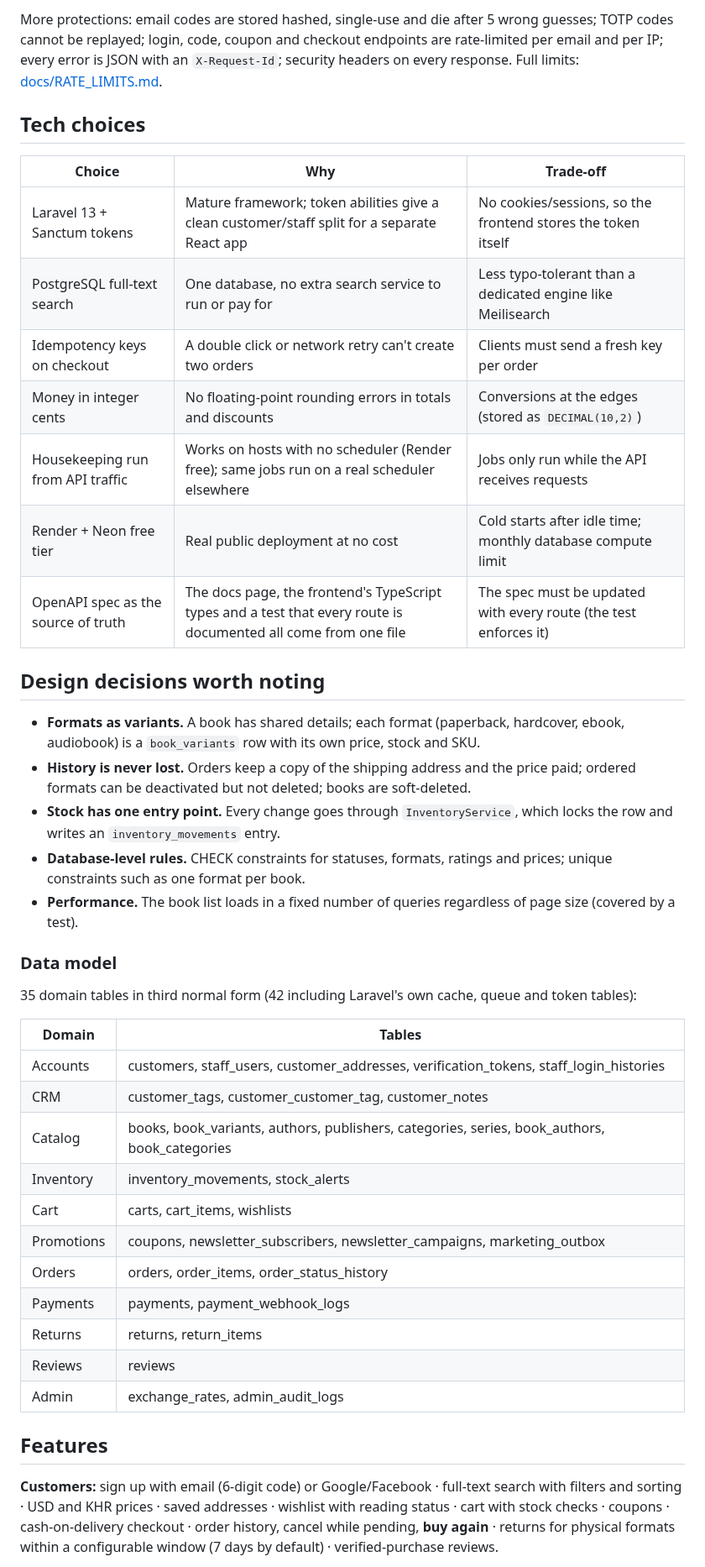
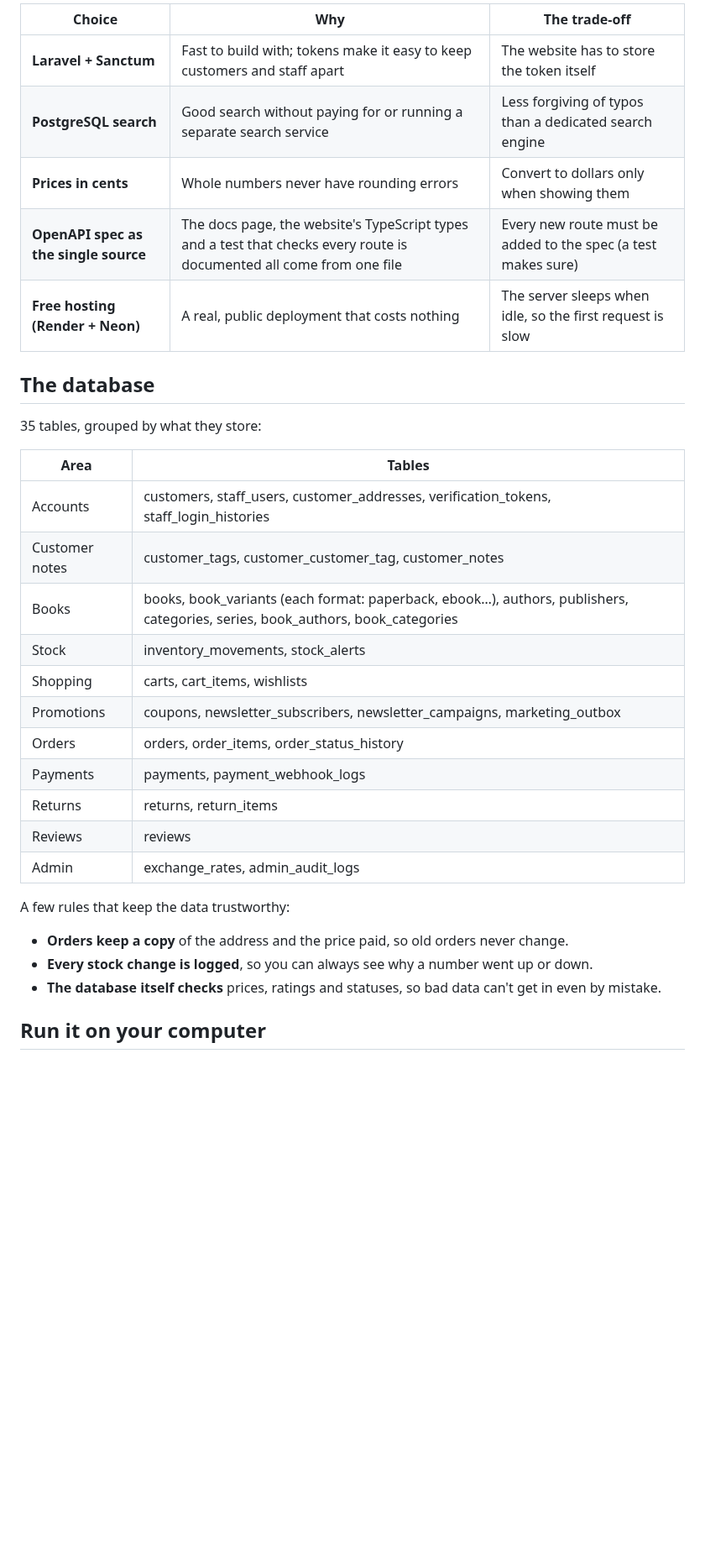
Before and after one commit to danishsary8/bookly_backend_v2, a Markdown page: README.md, the part around one of its changes. Shown at 84% size. Rendered like a GitHub page; blank space fills up the shorter version.

```diff
--- a/README.md
+++ b/README.md
@@ -76,37 +87,23 @@ sequenceDiagram
 
-More protections: email codes are stored hashed, single-use and die after 5 wrong guesses; TOTP codes cannot be replayed; login, code, coupon and checkout endpoints are rate-limited per email and per IP; every error is JSON with an `X-Request-Id`; security headers on every response. Full limits: [docs/RATE_LIMITS.md](docs/RATE_LIMITS.md).
+| Choice | Why | The trade-off |
+| --- | --- | --- |
+| **Laravel + Sanctum** | Fast to build with; tokens make it easy to keep customers and staff apart | The website has to store the token itself |
+| **PostgreSQL search** | Good search without paying for or running a separate search service | Less forgiving of typos than a dedicated search engine |
+| **Prices in cents** | Whole numbers never have rounding errors | Convert to dollars only when showing them |
+| **OpenAPI spec as the single source** | The docs page, the website's TypeScript types and a test that checks every route is documented all come from one file | Every new route must be added to the spec (a test makes sure) |
+| **Free hosting (Render + Neon)** | A real, public deployment that costs nothing | The server sleeps when idle, so the first request is slow |
 
-## Tech choices
+## The database
 
-| Choice | Why | Trade-off |
-| --- | --- | --- |
-| Laravel 13 + Sanctum tokens | Mature framework; token abilities give a clean customer/staff split for a separate React app | No cookies/sessions, so the frontend stores the token itself |
-| PostgreSQL full-text search | One database, no extra search service to run or pay for | Less typo-tolerant than a dedicated engine like Meilisearch |
-| Idempotency keys on checkout | A double click or network retry can't create two orders | Clients must send a fresh key per order |
-| Money in integer cents | No floating-point rounding errors in totals and discounts | Conversions at the edges (stored as `DECIMAL(10,2)`) |
-| Housekeeping run from API traffic | Works on hosts with no scheduler (Render free); same jobs run on a real scheduler elsewhere | Jobs only run while the API receives requests |
-| Render + Neon free tier | Real public deployment at no cost | Cold starts after idle time; monthly database compute limit |
-| OpenAPI spec as the source of truth | The docs page, the frontend's TypeScript types and a test that every route is documented all come from one file | The spec must be updated with every route (the test enforces it) |
+35 tables, grouped by what they store:
 
-## Design decisions worth noting
-
-- **Formats as variants.** A book has shared details; each format (paperback, hardcover, ebook, audiobook) is a `book_variants` row with its own price, stock and SKU.
-- **History is never lost.** Orders keep a copy of the shipping address and the price paid; ordered formats can be deactivated but not deleted; books are soft-deleted.
-- **Stock has one entry point.** Every change goes through `InventoryService`, which locks the row and writes an `inventory_movements` entry.
-- **Database-level rules.** CHECK constraints for statuses, formats, ratings and prices; unique constraints such as one format per book.
-- **Performance.** The book list loads in a fixed number of queries regardless of page size (covered by a test).
-
-### Data model
-
-35 domain tables in third normal form (42 including Laravel's own cache, queue and token tables):
-
-| Domain | Tables |
+| Area | Tables |
 | --- | --- |
 | Accounts | customers, staff_users, customer_addresses, verification_tokens, staff_login_histories |
-| CRM | customer_tags, customer_customer_tag, customer_notes |
-| Catalog | books, book_variants, authors, publishers, categories, series, book_authors, book_categories |
-| Inventory | inventory_movements, stock_alerts |
-| Cart | carts, cart_items, wishlists |
+| Customer notes | customer_tags, customer_customer_tag, customer_notes |
+| Books | books, book_variants (each format: paperback, ebook…), authors, publishers, categories, series, book_authors, book_categories |
+| Stock | inventory_movements, stock_alerts |
+| Shopping | carts, cart_items, wishlists |
 | Promotions | coupons, newsletter_subscribers, newsletter_campaigns, marketing_outbox |
 | Orders | orders, order_items, order_status_history |
 | Payments | payments, payment_webhook_logs |
@@ -114,7 +111,10 @@ More protections: email codes are stored hashed, single-use and die after 5 wron
 | Reviews | reviews |
 | Admin | exchange_rates, admin_audit_logs |
 
-## Features
+A few rules that keep the data trustworthy:
+- **Orders keep a copy** of the address and the price paid, so old orders never change.
+- **Every stock change is logged**, so you can always see why a number went up or down.
+- **The database itself checks** prices, ratings and statuses, so bad data can't get in even by mistake.
 
-**Customers:** sign up with email (6-digit code) or Google/Facebook · full-text search with filters and sorting · USD and KHR prices · saved addresses · wishlist with reading status · cart with stock checks · coupons · cash-on-delivery checkout · order history, cancel while pending, **buy again** · returns for physical formats within a configurable window (7 days by default) · verified-purchase reviews.
+## Run it on your computer
 
```
Also changed, not shown: other parts of README.md (+77 -73 lines), docs/DEPLOYMENT.md (+1 -1 lines), docs/WORKLOG.md (+7 -0 lines), docs/images/docs-page.png, docs/images/docs-try-request.png, 9 other files.
